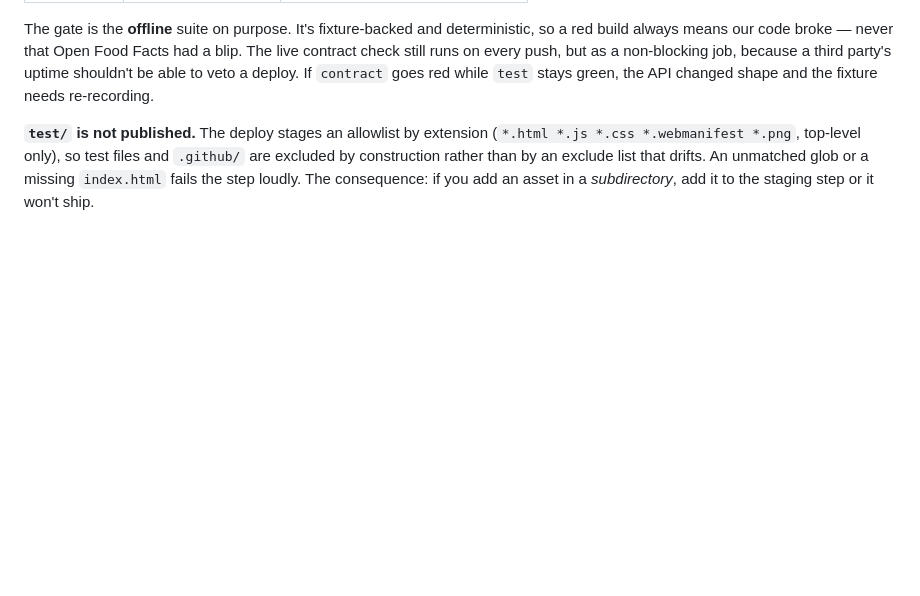
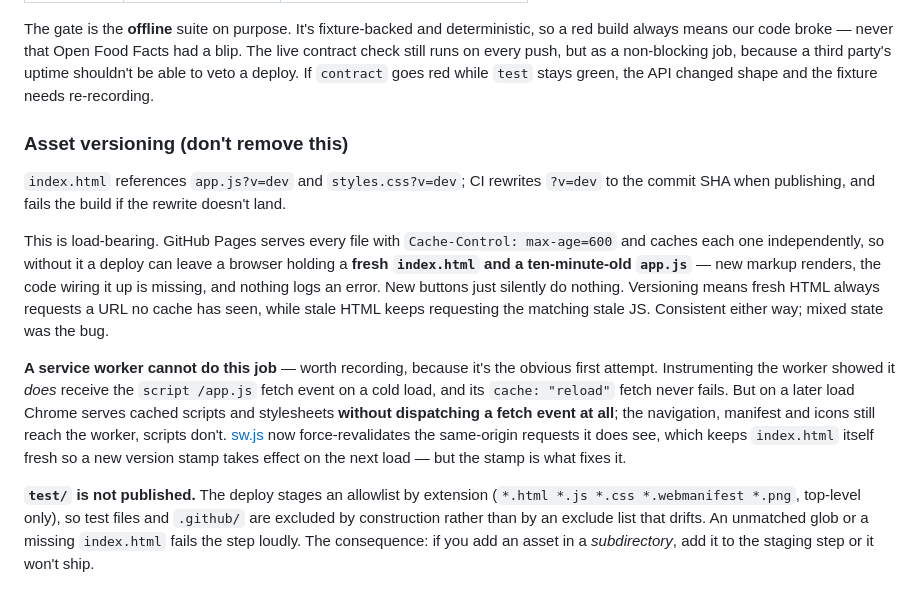
Before and after one commit to tomer2424/Nutri-scanner, a Markdown page: README.md, the part around the change. Drawn GitHub-style; blank space fills up the shorter version.

Commit message:
Document the asset versioning constraint in the README
Records why ?v= stamping is load-bearing and why a service worker cannot
replace it, so it does not get removed as redundant later.

Co-Authored-By: Claude Opus 5 <noreply@anthropic.com>

```diff
--- a/README.md
+++ b/README.md
@@ -52,6 +52,14 @@ Three jobs:
 | `deploy` | — | stages the site and publishes it |
 
 The gate is the **offline** suite on purpose. It's fixture-backed and deterministic, so a red build always means our code broke — never that Open Food Facts had a blip. The live contract check still runs on every push, but as a non-blocking job, because a third party's uptime shouldn't be able to veto a deploy. If `contract` goes red while `test` stays green, the API changed shape and the fixture needs re-recording.
+
+### Asset versioning (don't remove this)
+
+`index.html` references `app.js?v=dev` and `styles.css?v=dev`; CI rewrites `?v=dev` to the commit SHA when publishing, and fails the build if the rewrite doesn't land.
+
+This is load-bearing. GitHub Pages serves every file with `Cache-Control: max-age=600` and caches each one independently, so without it a deploy can leave a browser holding a **fresh `index.html` and a ten-minute-old `app.js`** — new markup renders, the code wiring it up is missing, and nothing logs an error. New buttons just silently do nothing. Versioning means fresh HTML always requests a URL no cache has seen, while stale HTML keeps requesting the matching stale JS. Consistent either way; mixed state was the bug.
+
+**A service worker cannot do this job** — worth recording, because it's the obvious first attempt. Instrumenting the worker showed it *does* receive the `script /app.js` fetch event on a cold load, and its `cache: "reload"` fetch never fails. But on a later load Chrome serves cached scripts and stylesheets **without dispatching a fetch event at all**; the navigation, manifest and icons still reach the worker, scripts don't. [sw.js](sw.js) now force-revalidates the same-origin requests it does see, which keeps `index.html` itself fresh so a new version stamp takes effect on the next load — but the stamp is what fixes it.
 
 **`test/` is not published.** The deploy stages an allowlist by extension (`*.html *.js *.css *.webmanifest *.png`, top-level only), so test files and `.github/` are excluded by construction rather than by an exclude list that drifts. An unmatched glob or a missing `index.html` fails the step loudly. The consequence: if you add an asset in a *subdirectory*, add it to the staging step or it won't ship.
 
```
